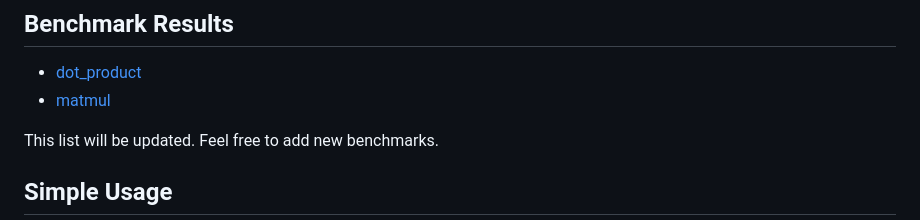
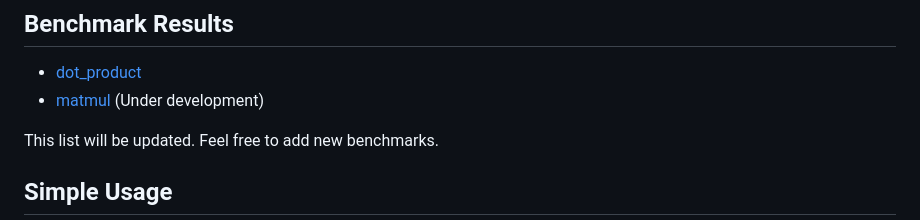
Before and after one commit to gha3mi/forbenchmark, a Markdown page: README.md, the part around the change. Drawn GitHub-style.

```diff
--- a/README.md
+++ b/README.md
@@ -13,7 +13,7 @@ ForBenchmark can measure various time metrics including elapsed wall time, CPU t
 ## Benchmark Results
 
 - [dot_product](https://github.com/gha3mi/forbenchmark/tree/main/benchmarks/dot)
-- [matmul](https://github.com/gha3mi/forbenchmark/tree/main/benchmarks/matmul)
+- [matmul](https://github.com/gha3mi/forbenchmark/tree/main/benchmarks/matmul) (Under development)
 
 This list will be updated. Feel free to add new benchmarks.
 
```
